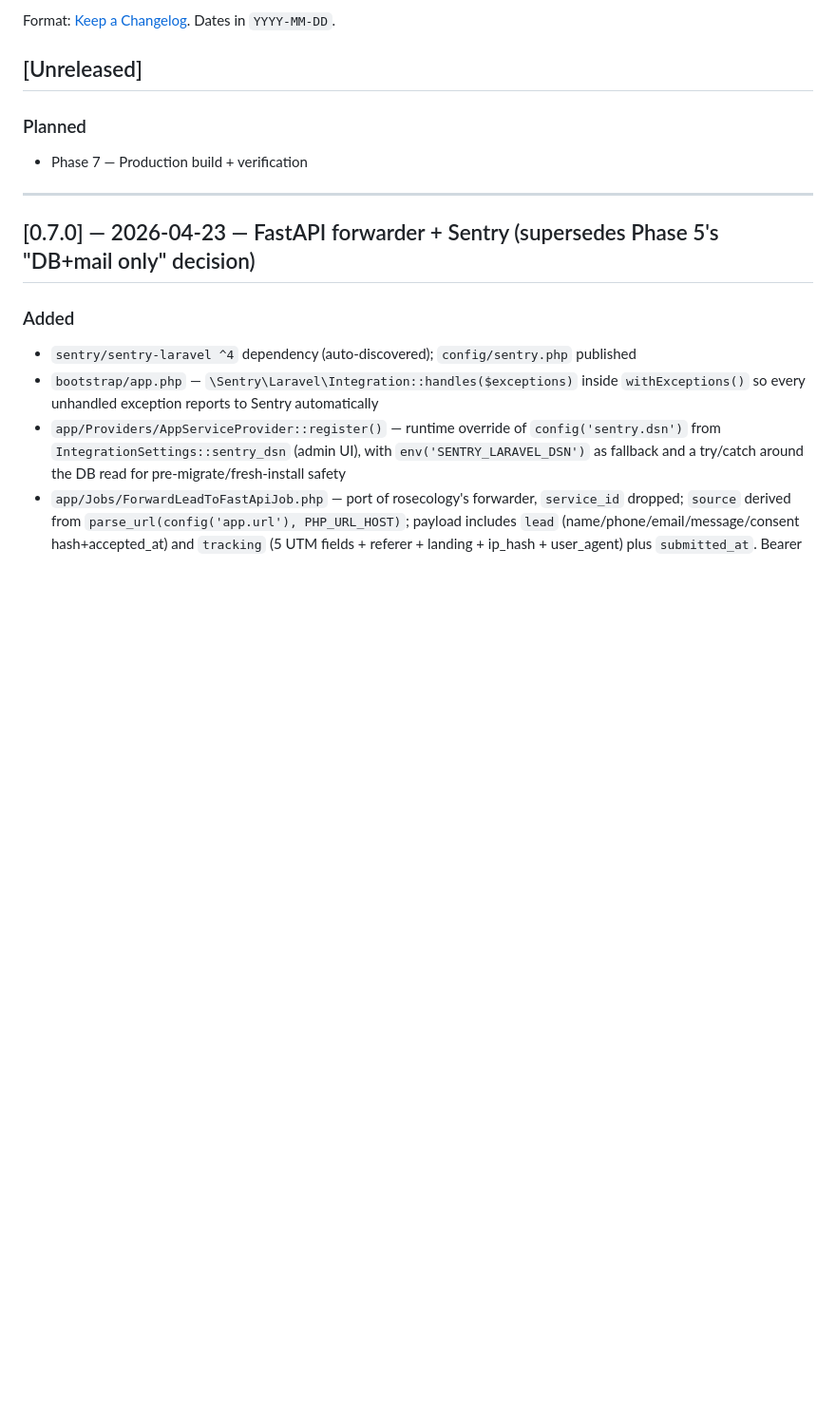
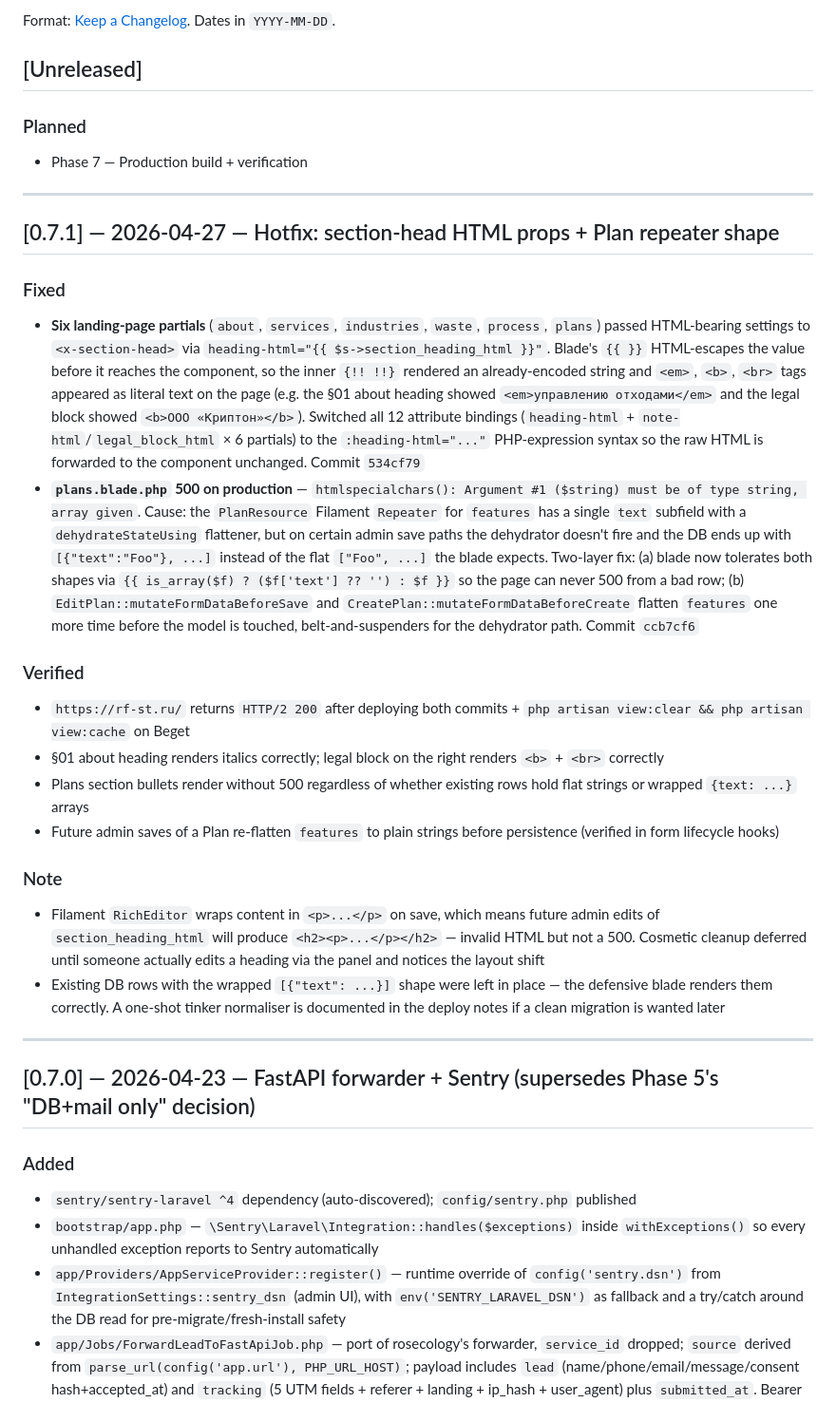
Before and after one commit to unklex/rfst_new, a Markdown page: docs/changelog.md, the part around the change. Shown at 95% size. Rendered like a GitHub page; blank space fills up the shorter version.

Commit message:
docs(changelog): record 0.7.1 hotfix — section-head HTML props + Plan repeater shape
Documents the two production fixes shipped today:
- 534cf79: switch six partials from `{{ }}` to `:` binding for HTML props
  (em/b/br tags rendering as literal text)
- ccb7cf6: defensive blade + Filament form lifecycle for Plan.features
  (htmlspecialchars: array given 500)

Also notes the cosmetic RichEditor `<p>`-wrapping follow-up and the
deferred DB normaliser for already-wrapped `features` rows.

Co-Authored-By: Claude Opus 4.7 (1M context) <noreply@anthropic.com>

```diff
--- a/docs/changelog.md
+++ b/docs/changelog.md
@@ -8,6 +8,24 @@ Format: [Keep a Changelog](https://keepachangelog.com/en/1.1.0/). Dates in `YYYY
 
 ### Planned
 - Phase 7 — Production build + verification
+
+---
+
+## [0.7.1] — 2026-04-27 — Hotfix: section-head HTML props + Plan repeater shape
+
+### Fixed
+- **Six landing-page partials** (`about`, `services`, `industries`, `waste`, `process`, `plans`) passed HTML-bearing settings to `<x-section-head>` via `heading-html="{{ $s->section_heading_html }}"`. Blade's `{{ }}` HTML-escapes the value before it reaches the component, so the inner `{!! !!}` rendered an already-encoded string and `<em>`, `<b>`, `<br>` tags appeared as literal text on the page (e.g. the §01 about heading showed `<em>управлению отходами</em>` and the legal block showed `<b>ООО «Криптон»</b>`). Switched all 12 attribute bindings (`heading-html` + `note-html`/`legal_block_html` × 6 partials) to the `:heading-html="..."` PHP-expression syntax so the raw HTML is forwarded to the component unchanged. Commit `534cf79`
+- **`plans.blade.php` 500 on production** — `htmlspecialchars(): Argument #1 ($string) must be of type string, array given`. Cause: the `PlanResource` Filament `Repeater` for `features` has a single `text` subfield with a `dehydrateStateUsing` flattener, but on certain admin save paths the dehydrator doesn't fire and the DB ends up with `[{"text":"Foo"}, ...]` instead of the flat `["Foo", ...]` the blade expects. Two-layer fix: (a) blade now tolerates both shapes via `{{ is_array($f) ? ($f['text'] ?? '') : $f }}` so the page can never 500 from a bad row; (b) `EditPlan::mutateFormDataBeforeSave` and `CreatePlan::mutateFormDataBeforeCreate` flatten `features` one more time before the model is touched, belt-and-suspenders for the dehydrator path. Commit `ccb7cf6`
+
+### Verified
+- `https://rf-st.ru/` returns `HTTP/2 200` after deploying both commits + `php artisan view:clear && php artisan view:cache` on Beget
+- §01 about heading renders italics correctly; legal block on the right renders `<b>` + `<br>` correctly
+- Plans section bullets render without 500 regardless of whether existing rows hold flat strings or wrapped `{text: ...}` arrays
+- Future admin saves of a Plan re-flatten `features` to plain strings before persistence (verified in form lifecycle hooks)
+
+### Note
+- Filament `RichEditor` wraps content in `<p>...</p>` on save, which means future admin edits of `section_heading_html` will produce `<h2><p>...</p></h2>` — invalid HTML but not a 500. Cosmetic cleanup deferred until someone actually edits a heading via the panel and notices the layout shift
+- Existing DB rows with the wrapped `[{"text": ...}]` shape were left in place — the defensive blade renders them correctly. A one-shot tinker normaliser is documented in the deploy notes if a clean migration is wanted later
 
 ---
 
```
